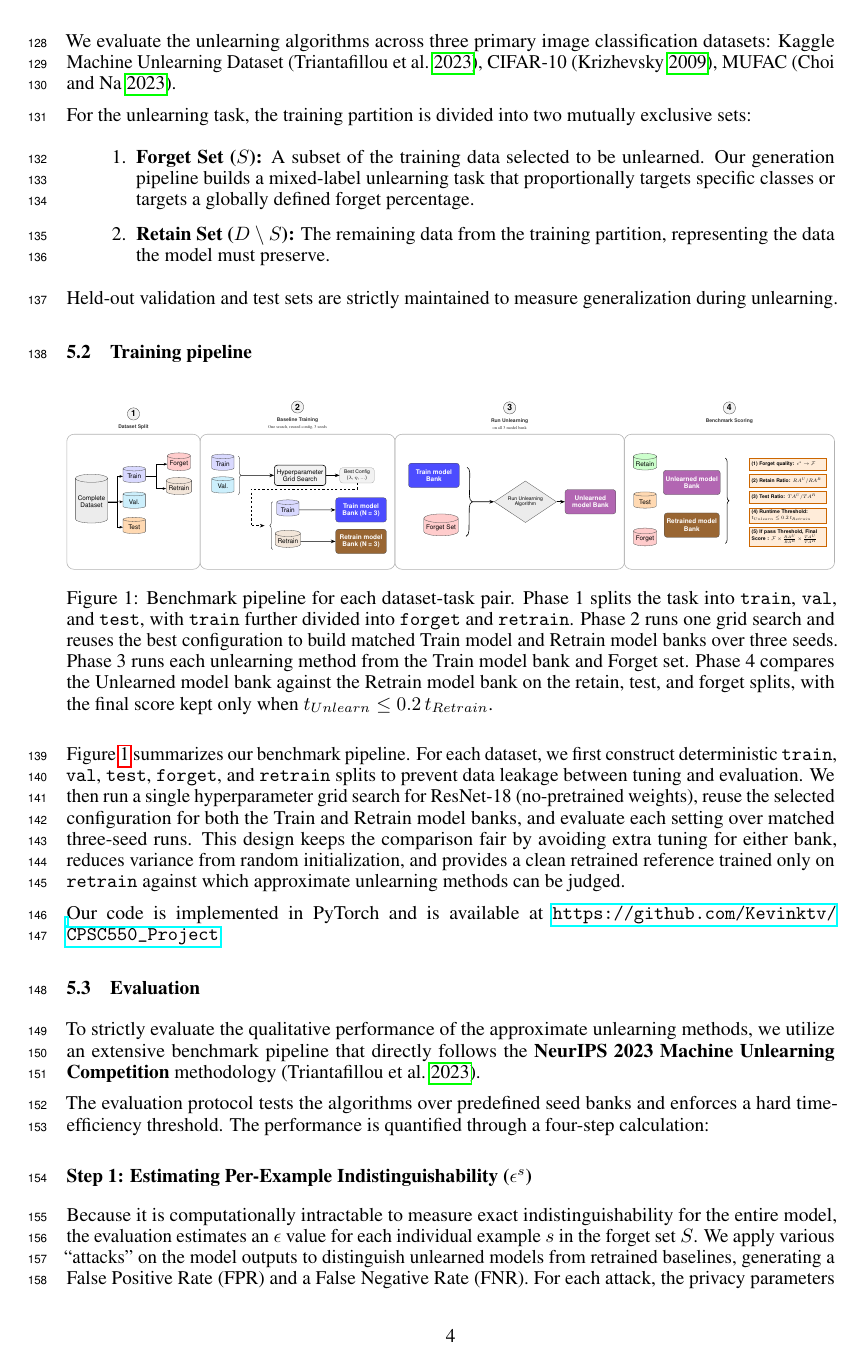
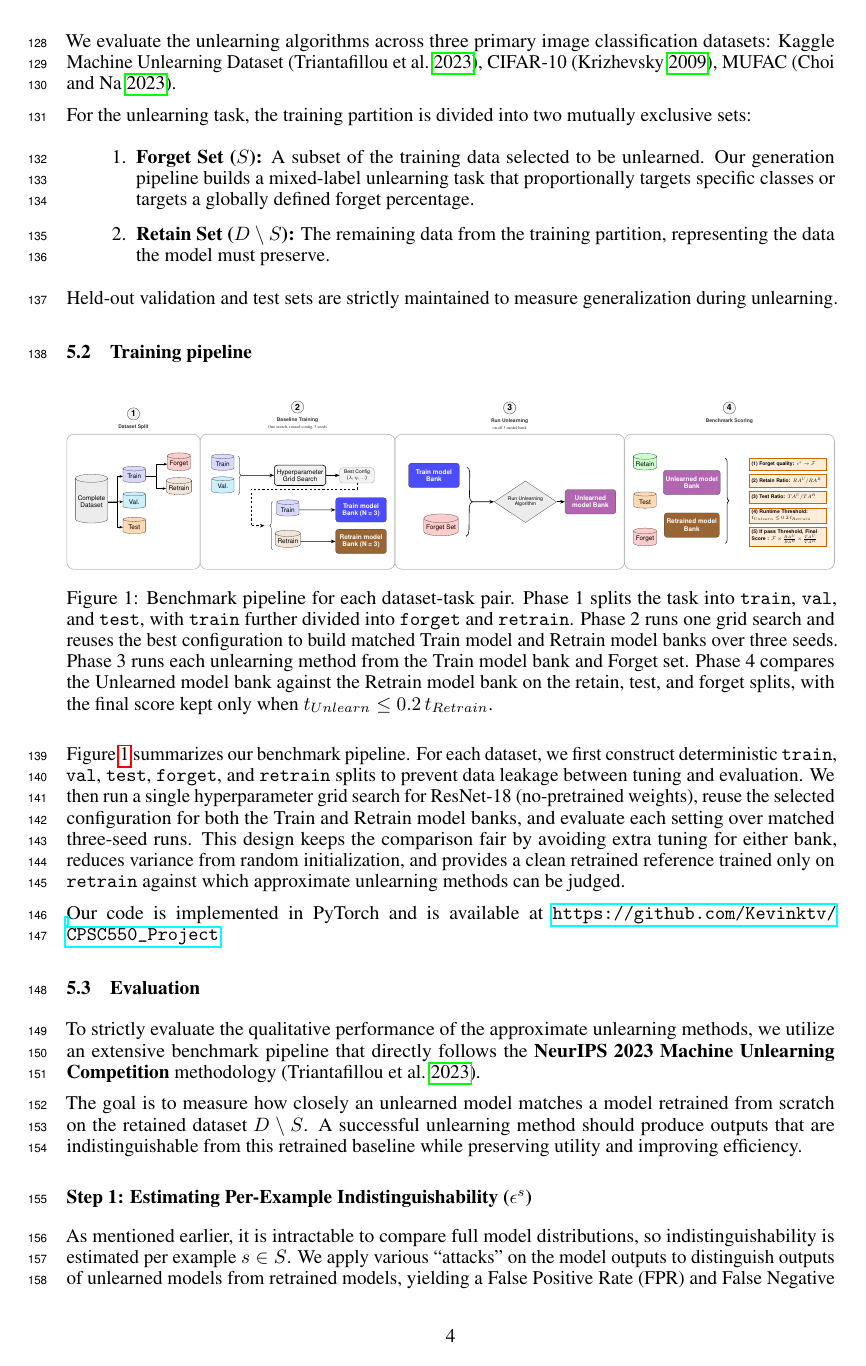
Before and after one commit to Kevinktv/CPSC550_Project, a LaTeX paper (Report/main.tex): page 4 of 10. Compiled offline with pdfLaTeX.

Commit message:
small additions

```diff
--- a/Report/main.tex
+++ b/Report/main.tex
@@ -354,10 +354,11 @@ Our code is implemented in PyTorch and is available at \url{https://github.com/K
 \subsection{Evaluation}
 To strictly evaluate the qualitative performance of the approximate unlearning methods, we utilize an extensive benchmark pipeline that directly follows the \textbf{NeurIPS 2023 Machine Unlearning Competition} methodology \citep{neurips-2023-machine-unlearning}.
 
-The evaluation protocol tests the algorithms over predefined seed banks and enforces a hard time-efficiency threshold. The performance is quantified through a four-step calculation:
+The goal is to measure how closely an unlearned model matches a model retrained from scratch on the retained dataset $D \setminus S$. A successful unlearning method should produce outputs that are indistinguishable from this retrained baseline while preserving utility and improving efficiency.
 
 \subsubsection*{Step 1: Estimating Per-Example Indistinguishability ($\epsilon^s$)}
-Because it is computationally intractable to measure exact indistinguishability for the entire model, the evaluation estimates an $\epsilon$ value for each individual example $s$ in the forget set $S$. We apply various ``attacks'' on the model outputs to distinguish unlearned models from retrained baselines, generating a False Positive Rate (FPR) and a False Negative Rate (FNR). For each attack, the privacy parameters are estimated as:
+
+As mentioned earlier, it is intractable to compare full model distributions, so indistinguishability is estimated per example $s \in S$. We apply various ``attacks'' on the model outputs to distinguish outputs of unlearned models from retrained models, yielding a False Positive Rate (FPR) and False Negative Rate (FNR). For each attack:
 \begin{align}
     \epsilon_1 &= \log(1 - \delta - \text{FPR}) - \log(\text{FNR}) \\
     \epsilon_2 &= \log(1 - \delta - \text{FNR}) - \log(\text{FPR})
```
Also changed, not shown: Report/main.tex (3 more changed lines).
